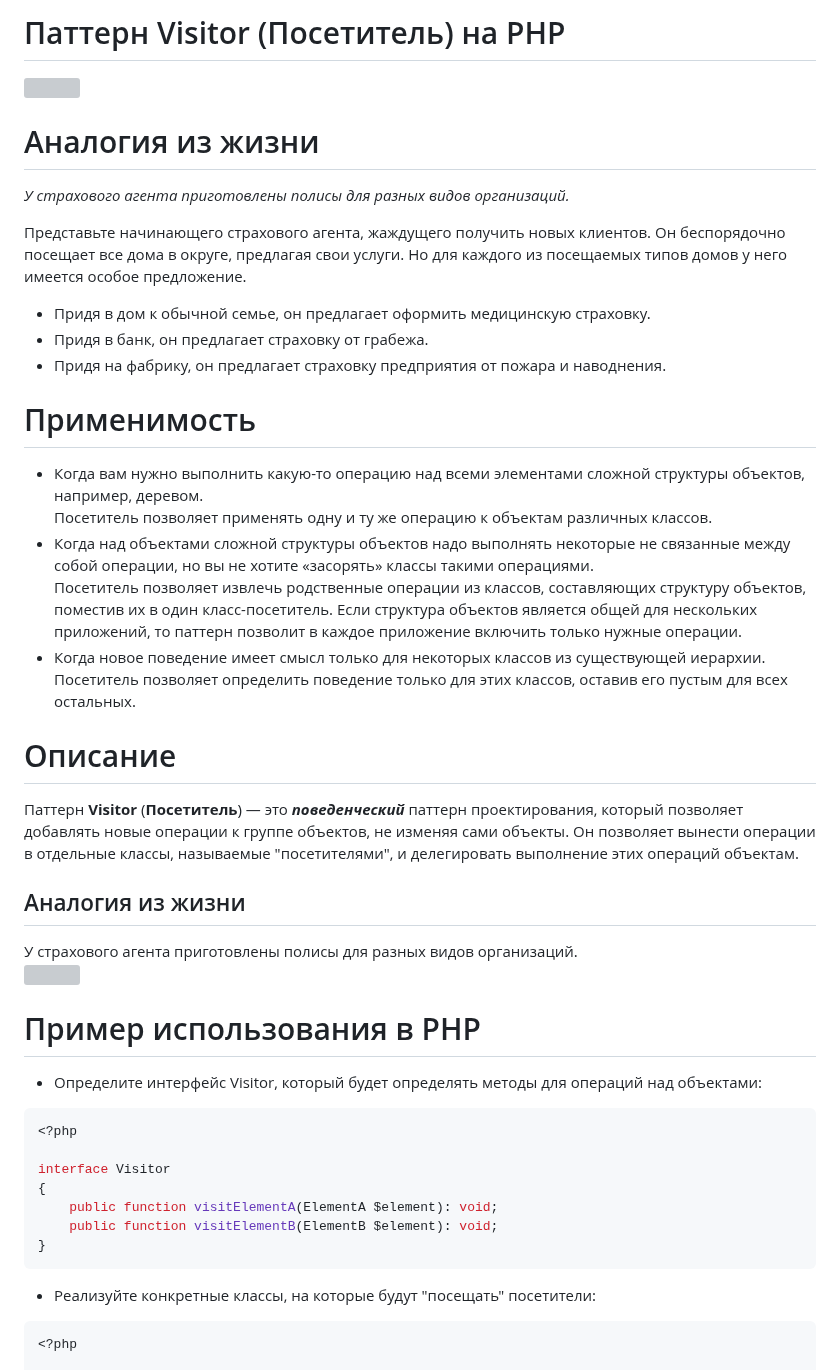
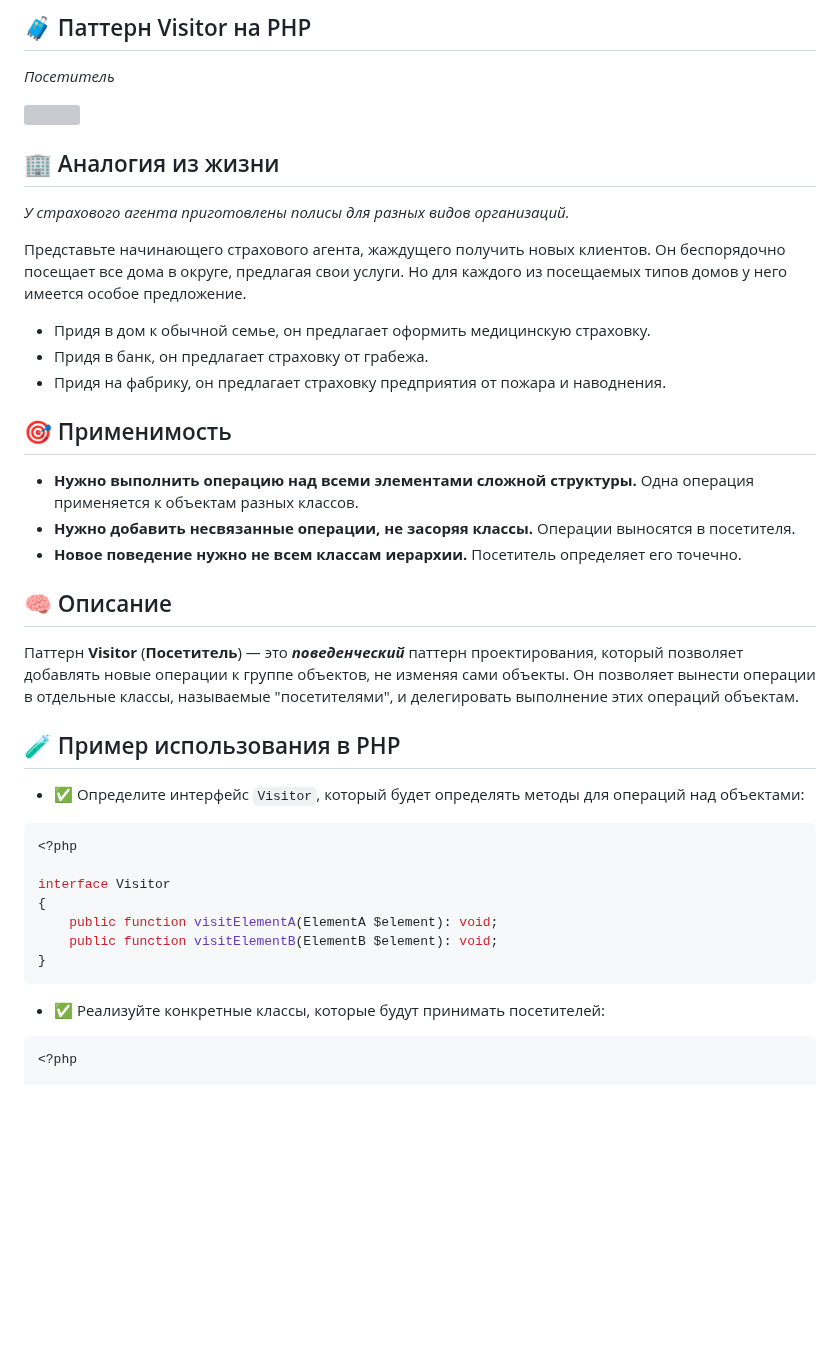
Before and after one commit to Daniluk0110/design-patterns, a Markdown page: Behavioral patterns/Visitor/readme.md, the part around one of its changes. Drawn GitHub-style; blank space fills up the shorter version; grey boxes are pictures that could not be loaded.

Commit message:
Polish visitor readme

````diff
--- a/Behavioral patterns/Visitor/readme.md
+++ b/Behavioral patterns/Visitor/readme.md
@@ -1,9 +1,10 @@
-# Паттерн Visitor (Посетитель) на PHP
+## 🧳 Паттерн Visitor на PHP
+_Посетитель_
 
 ![](https://refactoring.guru/images/patterns/content/visitor/visitor.png)
 
 
-# Аналогия из жизни
+## 🏢 Аналогия из жизни
 _У страхового агента приготовлены полисы для разных видов организаций._
 
 Представьте начинающего страхового агента, жаждущего получить новых клиентов. Он беспорядочно посещает все дома в округе, предлагая свои услуги. Но для каждого из посещаемых типов домов у него имеется особое предложение.
@@ -11,25 +12,19 @@ _У страхового агента приготовлены полисы дл
 * Придя в банк, он предлагает страховку от грабежа.
 * Придя на фабрику, он предлагает страховку предприятия от пожара и наводнения.
 
-# Применимость
-* Когда вам нужно выполнить какую-то операцию над всеми элементами сложной структуры объектов, например, деревом.
-  Посетитель позволяет применять одну и ту же операцию к объектам различных классов.
-*  Когда над объектами сложной структуры объектов надо выполнять некоторые не связанные между собой операции, но вы не хотите «засорять» классы такими операциями.
-   Посетитель позволяет извлечь родственные операции из классов, составляющих структуру объектов, поместив их в один класс-посетитель. Если структура объектов является общей для нескольких приложений, то паттерн позволит в каждое приложение включить только нужные операции.
-* Когда новое поведение имеет смысл только для некоторых классов из существующей иерархии.
-  Посетитель позволяет определить поведение только для этих классов, оставив его пустым для всех остальных.
+## 🎯 Применимость
+- **Нужно выполнить операцию над всеми элементами сложной структуры.** Одна операция применяется к объектам разных классов.
+- **Нужно добавить несвязанные операции, не засоряя классы.** Операции выносятся в посетителя.
+- **Новое поведение нужно не всем классам иерархии.** Посетитель определяет его точечно.
 
 
-# Описание
+## 🧠 Описание
 
 Паттерн **Visitor** (**Посетитель**) — это _**поведенческий**_ паттерн проектирования, который позволяет добавлять новые операции к группе объектов, не изменяя сами объекты. Он позволяет вынести операции в отдельные классы, называемые "посетителями", и делегировать выполнение этих операций объектам.
 
-## Аналогия из жизни
-У страхового агента приготовлены полисы для разных видов организаций.
-![](https://refactoring.guru/images/patterns/content/visitor/visitor-comic-1.png)
-# Пример использования в PHP
+## 🧪 Пример использования в PHP
 
-* Определите интерфейс Visitor, который будет определять методы для операций над объектами:
+- ✅ Определите интерфейс `Visitor`, который будет определять методы для операций над объектами:
 ```php
 <?php
 
@@ -40,7 +35,7 @@ interface Visitor
 }
 ```
 
-* Реализуйте конкретные классы, на которые будут "посещать" посетители:
+- ✅ Реализуйте конкретные классы, которые будут принимать посетителей:
 ```php
 <?php
 
````
Also changed, not shown: other parts of Behavioral patterns/Visitor/readme.md (+12 -12 lines).
